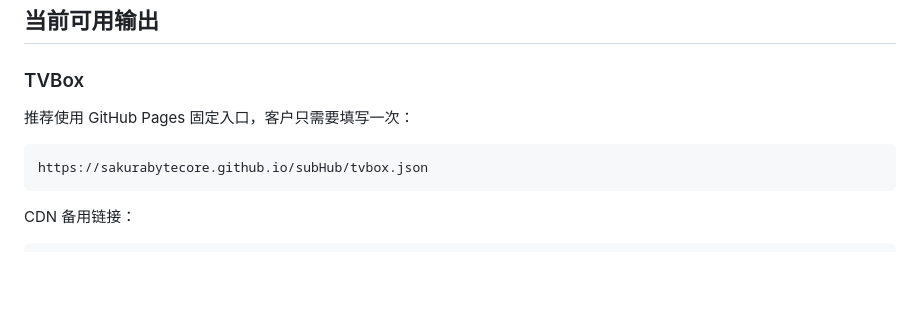
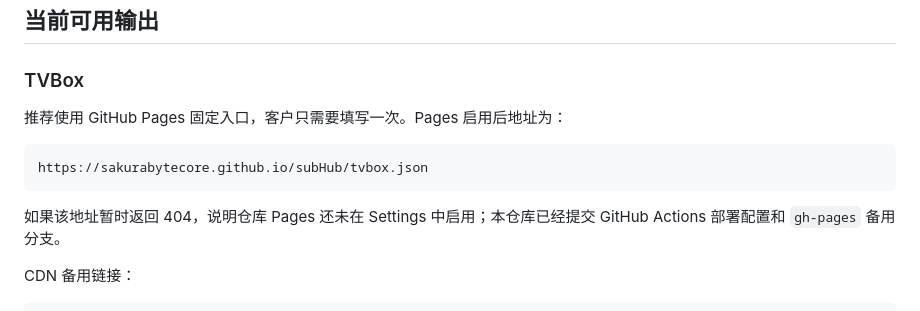
Before and after one commit to SakuraByteCore/subHub, a Markdown page: README.md, the part around the change. Rendered like a GitHub page; blank space fills up the shorter version.

Commit message:
docs(pages): note Pages enablement requirement

````diff
--- a/README.md
+++ b/README.md
@@ -8,11 +8,13 @@
 
 ### TVBox
 
-推荐使用 GitHub Pages 固定入口，客户只需要填写一次：
+推荐使用 GitHub Pages 固定入口，客户只需要填写一次。Pages 启用后地址为：
 
 ```text
 https://sakurabytecore.github.io/subHub/tvbox.json
 ```
+
+如果该地址暂时返回 404，说明仓库 Pages 还未在 Settings 中启用；本仓库已经提交 GitHub Actions 部署配置和 `gh-pages` 备用分支。
 
 CDN 备用链接：
 
````
